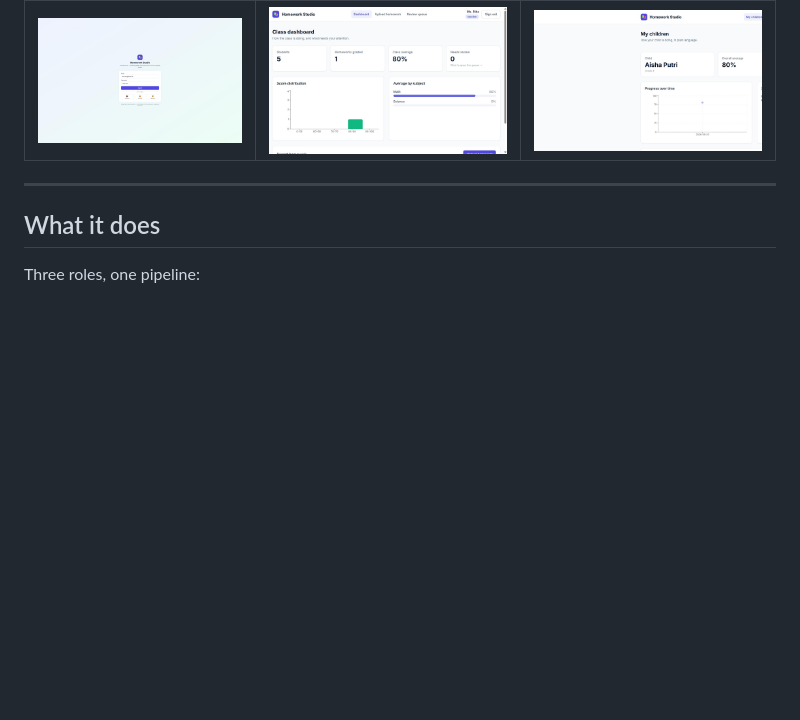
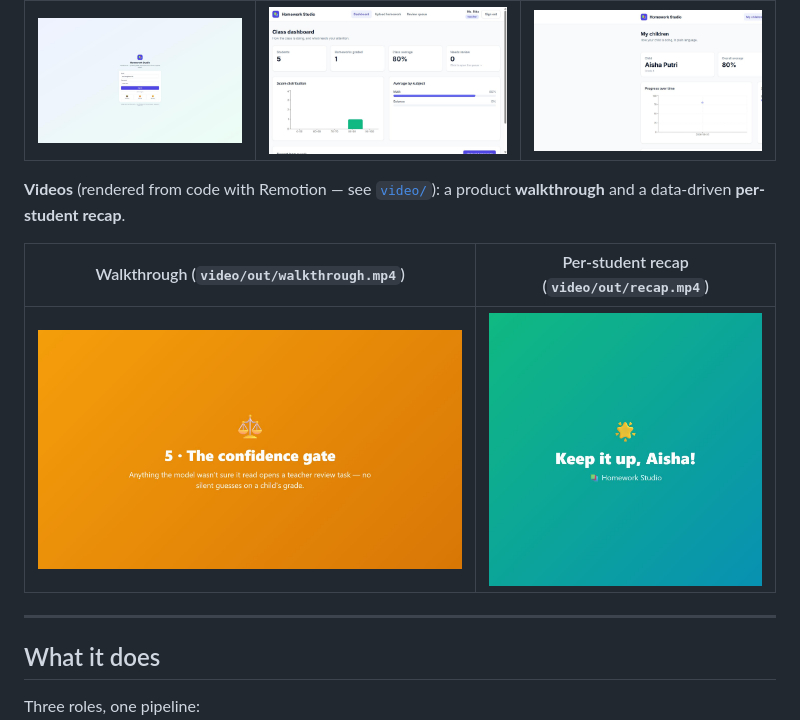
Before and after one commit to akbarharyadi/homework-studio, a Markdown page: README.md, the part around the change. Rendered like a GitHub page; pictures changed too: docs/screenshots/recap-frame.jpg (added), docs/screenshots/walkthrough-frame.jpg (added); blank space fills up the shorter version.

Commit message:
Add rendered video posters to README
Both Remotion videos render clean MP4s (walkthrough 1080p, recap square,
data-driven from a student's JSON). Poster frames added to docs/screenshots.

Co-Authored-By: Claude Opus 4.8 <noreply@anthropic.com>

```diff
--- a/README.md
+++ b/README.md
@@ -13,6 +13,13 @@ with a single `docker compose up`.
 | Sign in | Teacher dashboard | Parent progress |
 |---|---|---|
 | ![Login](docs/screenshots/login.jpg) | ![Dashboard](docs/screenshots/teacher-dashboard.jpg) | ![Parent](docs/screenshots/parent-progress.jpg) |
+
+**Videos** (rendered from code with Remotion — see [`video/`](video/)):
+a product **walkthrough** and a data-driven **per-student recap**.
+
+| Walkthrough (`video/out/walkthrough.mp4`) | Per-student recap (`video/out/recap.mp4`) |
+|---|---|
+| ![Walkthrough](docs/screenshots/walkthrough-frame.jpg) | ![Recap](docs/screenshots/recap-frame.jpg) |
 
 ---
 
```
